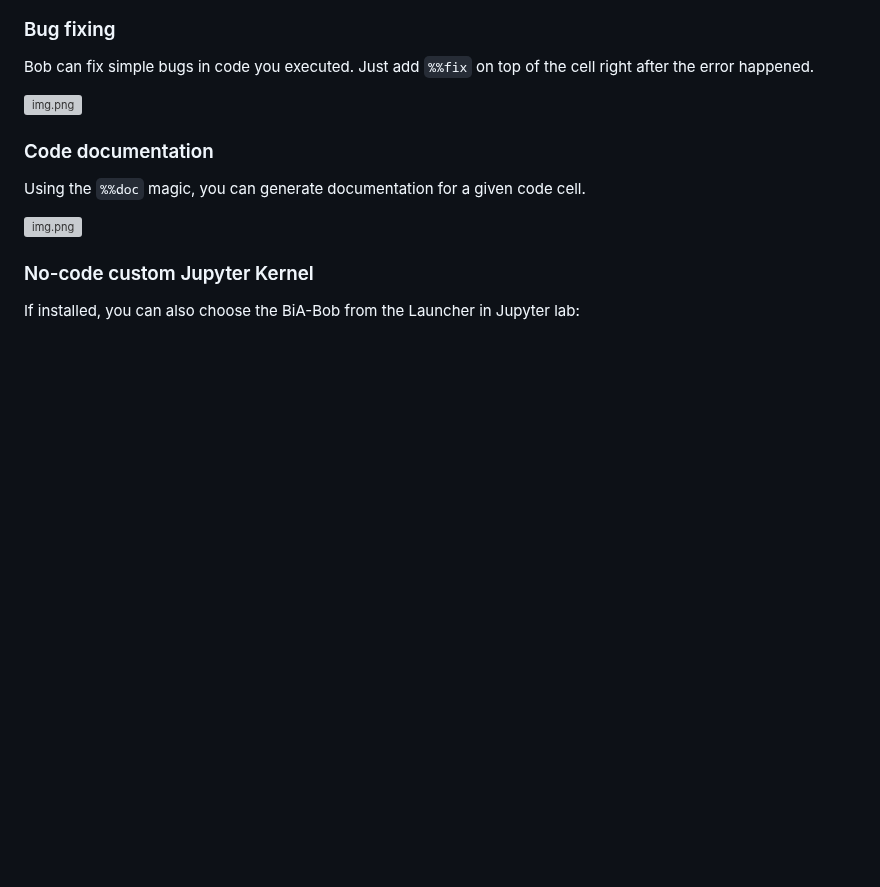
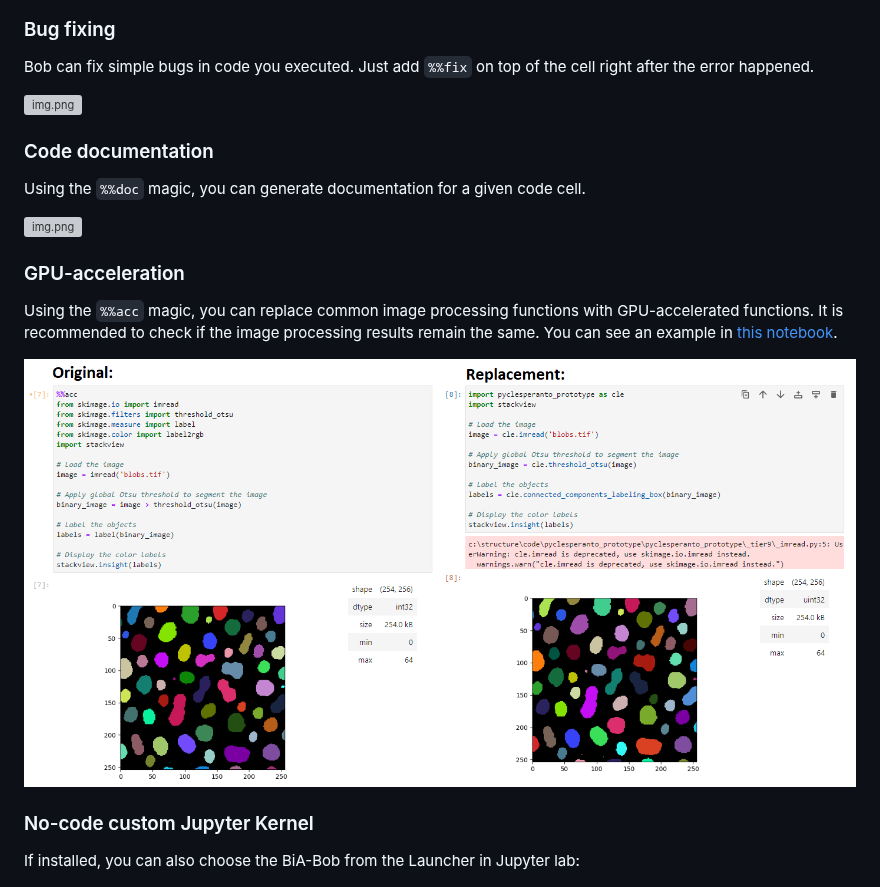
Before and after one commit to haesleinhuepf/bia-bob, a Markdown page: README.md, the part around the change. GitHub-like rendering; pictures changed too: docs/images/accelerate.png (added); blank space fills up the shorter version; grey boxes are pictures that could not be loaded.

Commit message:
add acc magic + documentation

```diff
--- a/README.md
+++ b/README.md
@@ -42,6 +42,13 @@ Bob can fix simple bugs in code you executed. Just add `%%fix` on top of the cel
 Using the `%%doc` magic, you can generate documentation for a given code cell.
 
 ![img.png](https://github.com/haesleinhuepf/bia-bob/raw/main/docs/images/documenting_mini.gif)
+
+### GPU-acceleration
+
+Using the `%%acc` magic, you can replace common image processing functions with GPU-accelerated functions. It is recommended to check if the image processing results remain the same. You can see an example in [this notebook](https://github.com/haesleinhuepf/bia-bob/blob/main/demo/accelerate.ipynb).
+
+![img.png](https://github.com/haesleinhuepf/bia-bob/raw/main/docs/images/accelerate.png)
+
 
 ### No-code custom Jupyter Kernel
 
```
Also changed, not shown: 3 other files.
